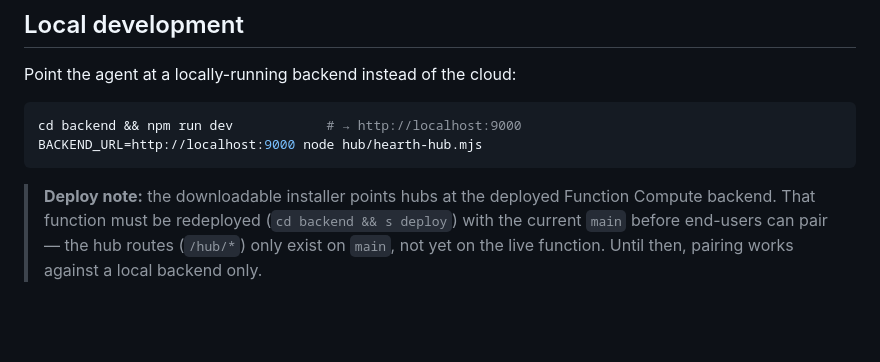
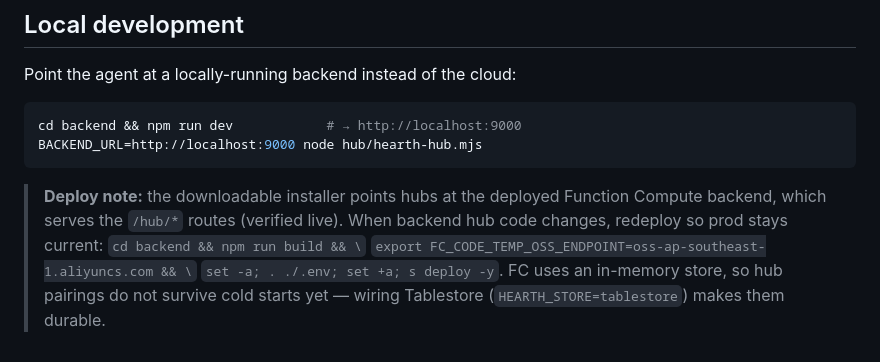
Before and after one commit to mattrickslauer/hearth, a Markdown page: hub/README.md, the part around the change. Drawn GitHub-style; blank space fills up the shorter version.

Commit message:
docs(hub): prod FC now serves /hub/* — update deploy note
Co-Authored-By: Claude Opus 4.8 (1M context) <noreply@anthropic.com>

````diff
--- a/hub/README.md
+++ b/hub/README.md
@@ -86,6 +86,8 @@ BACKEND_URL=http://localhost:9000 node hub/hearth-hub.mjs
 ```
 
 > **Deploy note:** the downloadable installer points hubs at the deployed Function Compute
-> backend. That function must be redeployed (`cd backend && s deploy`) with the current `main`
-> before end-users can pair — the hub routes (`/hub/*`) only exist on `main`, not yet on the
-> live function. Until then, pairing works against a local backend only.
+> backend, which serves the `/hub/*` routes (verified live). When backend hub code changes,
+> redeploy so prod stays current: `cd backend && npm run build && \`
+> `export FC_CODE_TEMP_OSS_ENDPOINT=oss-ap-southeast-1.aliyuncs.com && \`
+> `set -a; . ./.env; set +a; s deploy -y`. FC uses an in-memory store, so hub pairings do
+> not survive cold starts yet — wiring Tablestore (`HEARTH_STORE=tablestore`) makes them durable.
````
